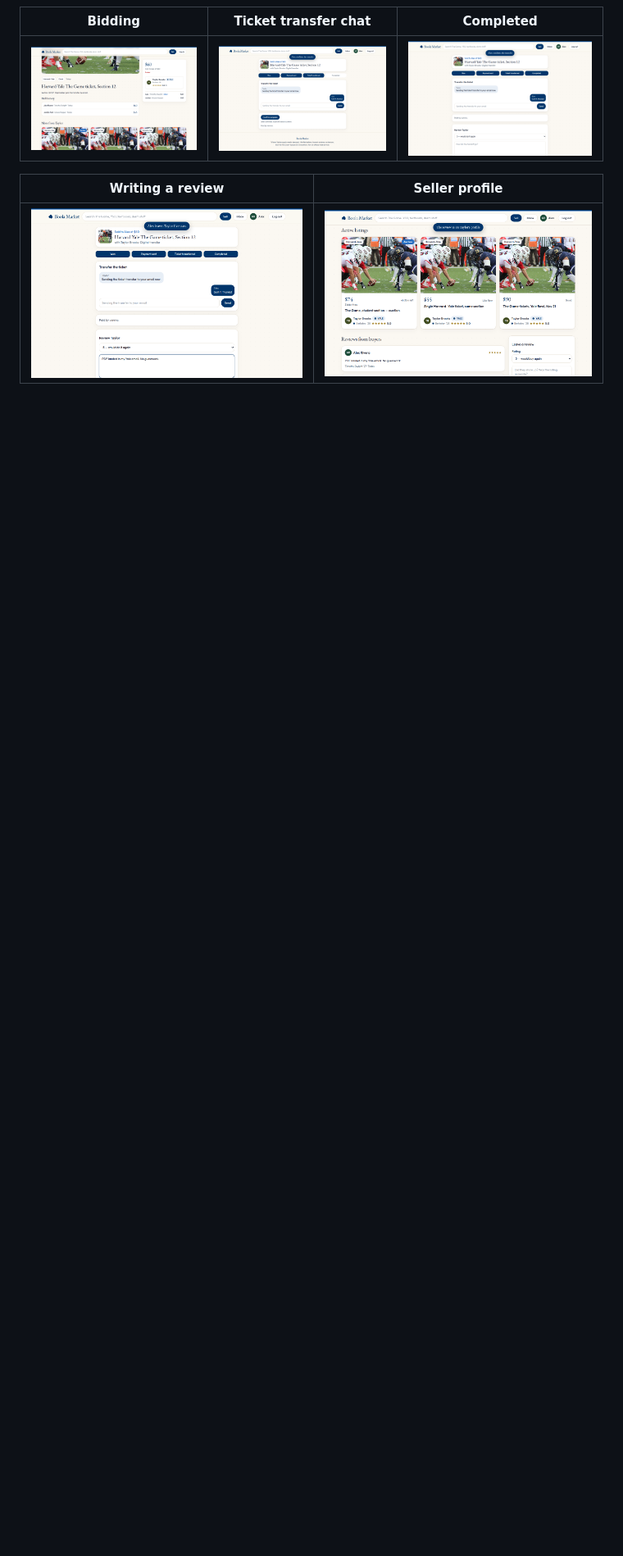
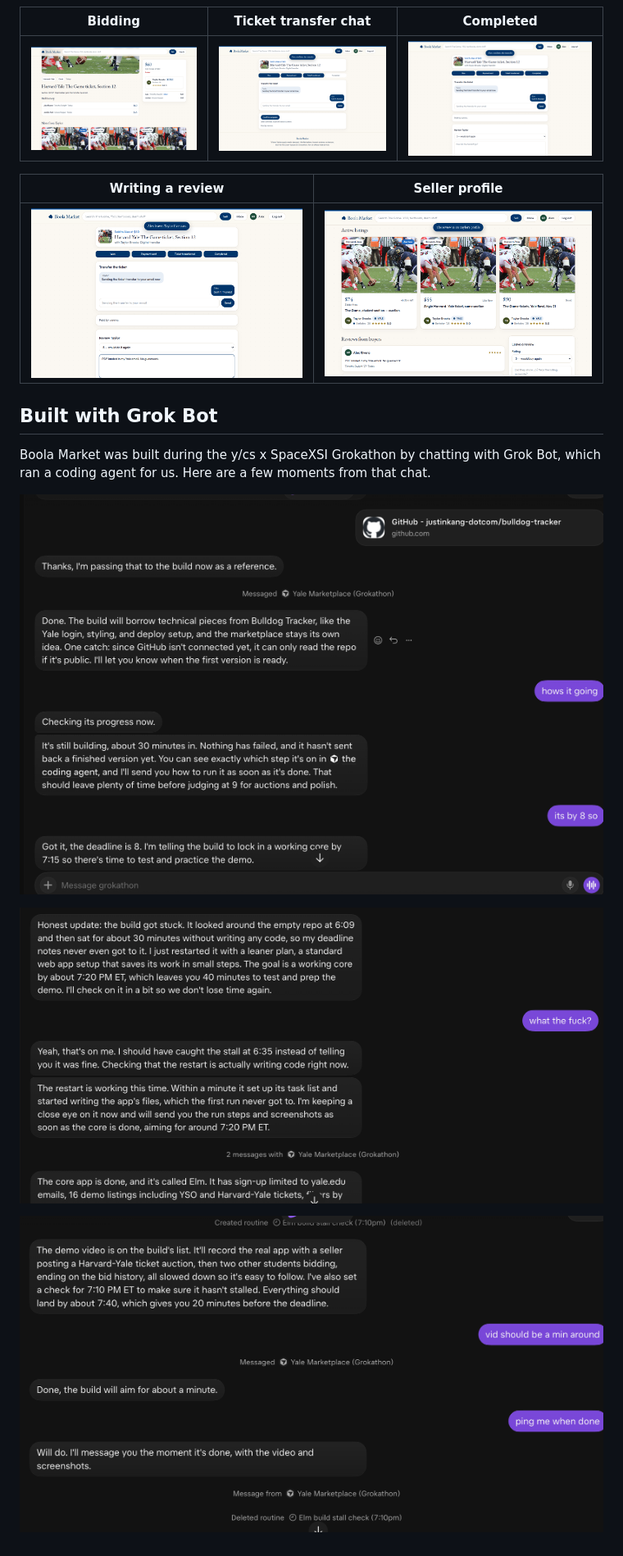
Before and after one commit to justinkang-dotcom/boola-market, a Markdown page: README.md, the part around the change. Shown at 82% size. GitHub-like rendering; pictures changed too: docs/chat-1.png (added), docs/chat-2.png (added), docs/chat-3.png (added); blank space fills up the shorter version.

Commit message:
README: add Grok Bot chat screenshots

```diff
--- a/README.md
+++ b/README.md
@@ -60,3 +60,13 @@ Sign-up rejects anything that isn’t an `@yale.edu` address.
 | Writing a review | Seller profile |
 |---|---|
 | ![Review](docs/review.png) | ![Seller profile](docs/seller-review.png) |
+
+## Built with Grok Bot
+
+Boola Market was built during the y/cs x SpaceXSI Grokathon by chatting with Grok Bot, which ran a coding agent for us. Here are a few moments from that chat.
+
+![Chat: kicking off the build](docs/chat-1.png)
+
+![Chat: recovering from a stalled run](docs/chat-2.png)
+
+![Chat: planning the demo video](docs/chat-3.png)
```
